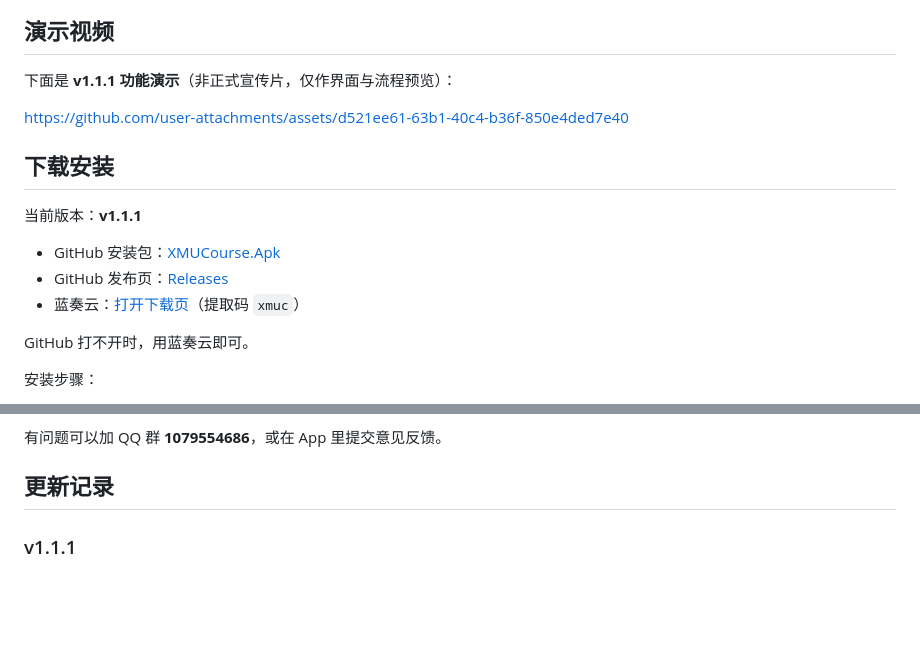
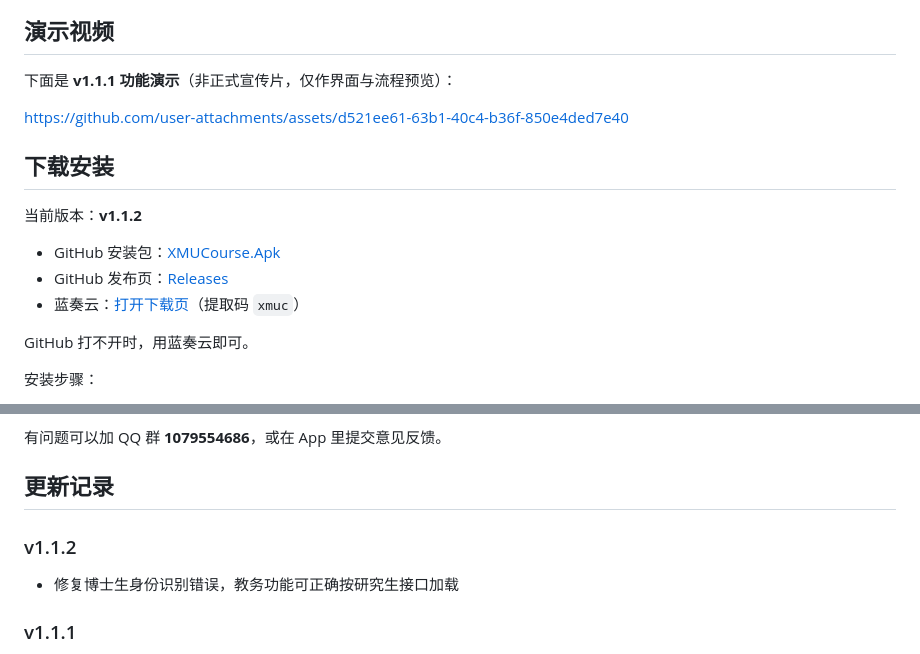
Before and after one commit to Xiyujiang0203/XMUCourseApp, a Markdown page: README.md, 2 parts joined by grey strips. Rendered like a GitHub page; blank space fills up the shorter version.

Commit message:
release: v1.1.2 fix PhD student identity

```diff
--- a/README.md
+++ b/README.md
@@ -10,15 +10,11 @@
 
 下面是 **v1.1.1 功能演示**（非正式宣传片，仅作界面与流程预览）：
 
-
-
 https://github.com/user-attachments/assets/d521ee61-63b1-40c4-b36f-850e4ded7e40
-
-
 
 ## 下载安装
 
-当前版本：**v1.1.1**
+当前版本：**v1.1.2**
 
 - GitHub 安装包：[XMUCourse.Apk](https://github.com/Xiyujiang0203/XMUCourseApp/releases/latest/download/XMUCourse.Apk)
 - GitHub 发布页：[Releases](https://github.com/Xiyujiang0203/XMUCourseApp/releases/latest)
@@ -61,6 +57,10 @@ GitHub 打不开时，用蓝奏云即可。
 有问题可以加 QQ 群 **1079554686**，或在 App 里提交意见反馈。
 
 ## 更新记录
+
+### v1.1.2
+
+- 修复博士生身份识别错误，教务功能可正确按研究生接口加载
 
 ### v1.1.1
 
```
Also changed, not shown: other parts of README.md (+1 -1 lines).
